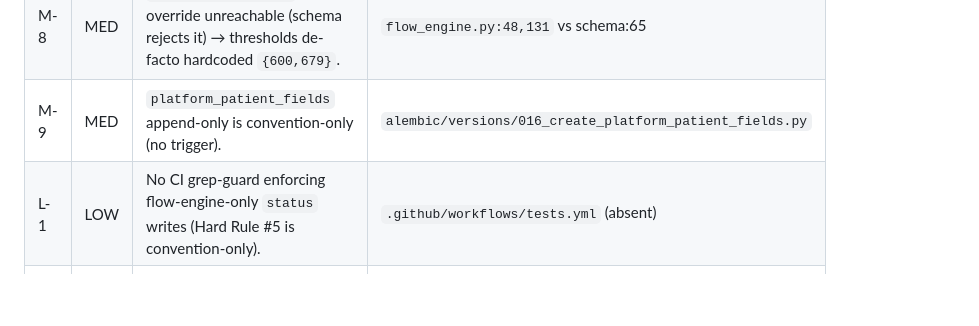
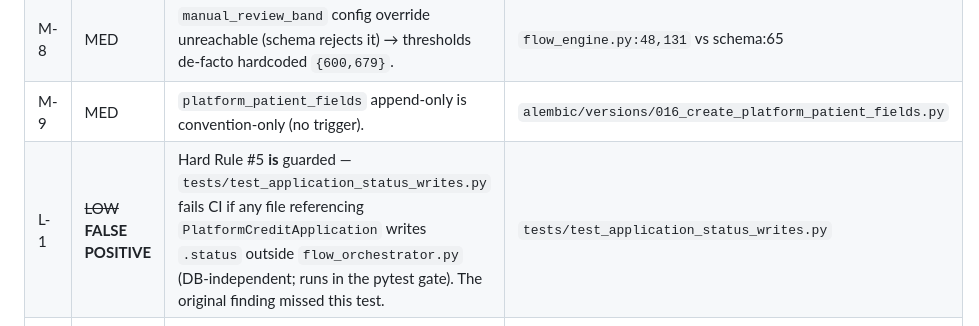
Before and after one commit to dmdwebster-collab/payspyre-backend, a Markdown page: docs/audit_2026-06-19.md, the part around the change. Rendered like a GitHub page; blank space fills up the shorter version.

```diff
--- a/docs/audit_2026-06-19.md
+++ b/docs/audit_2026-06-19.md
@@ -75,7 +75,7 @@ The backend CORS allowlist expects a frontend at `payspyre.com` / `localhost:300
 | M-7 | MED | Orchestrator PostHog events ship `platform_event_id: null` — `capture_event` runs before `db.flush()`, so `event.id` is None. Breaks Postgres↔analytics linkage. | `flow_orchestrator.py:263-267` |
 | M-8 | MED | `manual_review_band` config override unreachable (schema rejects it) → thresholds de-facto hardcoded `{600,679}`. | `flow_engine.py:48,131` vs schema:65 |
 | M-9 | MED | `platform_patient_fields` append-only is convention-only (no trigger). | `alembic/versions/016_create_platform_patient_fields.py` |
-| L-1 | LOW | No CI grep-guard enforcing flow-engine-only `status` writes (Hard Rule #5 is convention-only). | `.github/workflows/tests.yml` (absent) |
+| L-1 | ~~LOW~~ **FALSE POSITIVE** | Hard Rule #5 **is** guarded — `tests/test_application_status_writes.py` fails CI if any file referencing `PlatformCreditApplication` writes `.status` outside `flow_orchestrator.py` (DB-independent; runs in the pytest gate). The original finding missed this test. | `tests/test_application_status_writes.py` |
 | L-2 | LOW | Magic-link request endpoint unauthenticated → application-ID enumeration (404 vs 202) + unsolicited SMS/email. | `app/api/applicant/v1/endpoints/auth.py:25` |
 | L-3 | LOW | Flinks webhook has no timestamp/freshness guard (nonce-only); body replayable until nonce seen. | `signature_verifier.py:225-235` |
 | L-4 | LOW | `avg_balance_cents` is a sum, not an average (value is end-to-end consistent; name misleads). | `translators.py:284-288` |
```
Also changed, not shown: docs/roadmap_to_launch.md (+4 -3 lines).
